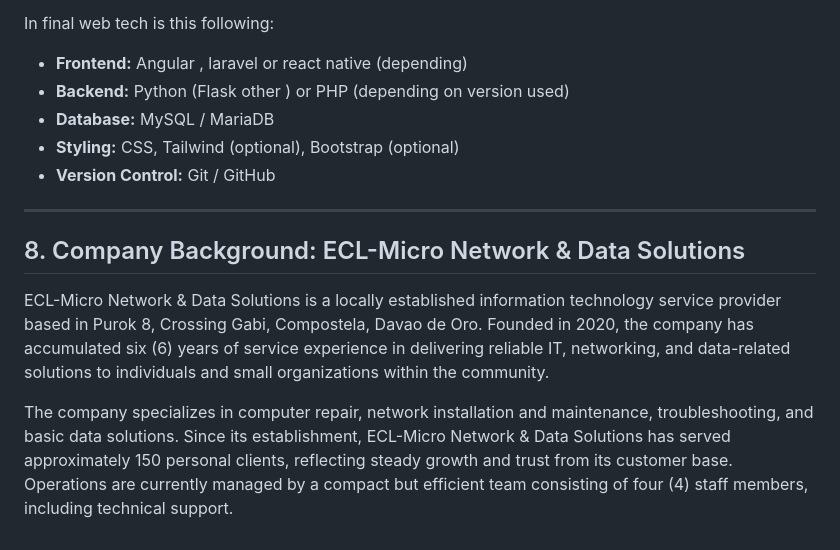
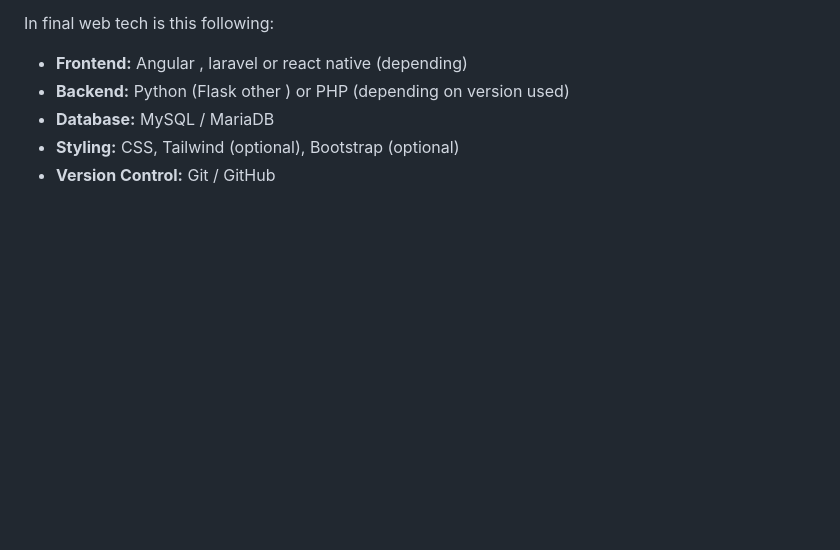
Before and after one commit to justWin01/ECL_WEB-Initial-, a Markdown page: README.md, the part around one of its changes. GitHub-like rendering; blank space fills up the shorter version.

```diff
--- a/README.md
+++ b/README.md
@@ -110,11 +110,3 @@ In final web tech is this following:
 - **Database:** MySQL / MariaDB
 - **Styling:** CSS, Tailwind (optional), Bootstrap (optional)
 - **Version Control:** Git / GitHub
-
----
-
-## 8. Company Background: ECL-Micro Network & Data Solutions
-
-ECL-Micro Network & Data Solutions is a locally established information technology service provider based in Purok 8, Crossing Gabi, Compostela, Davao de Oro. Founded in 2020, the company has accumulated six (6) years of service experience in delivering reliable IT, networking, and data-related solutions to individuals and small organizations within the community.
-
-The company specializes in computer repair, network installation and maintenance, troubleshooting, and basic data solutions. Since its establishment, ECL-Micro Network & Data Solutions has served approximately 150 personal clients, reflecting steady growth and trust from its customer base. Operations are currently managed by a compact but efficient team consisting of four (4) staff members, including technical support.
```
Also changed, not shown: other parts of README.md (+1 -1 lines).
